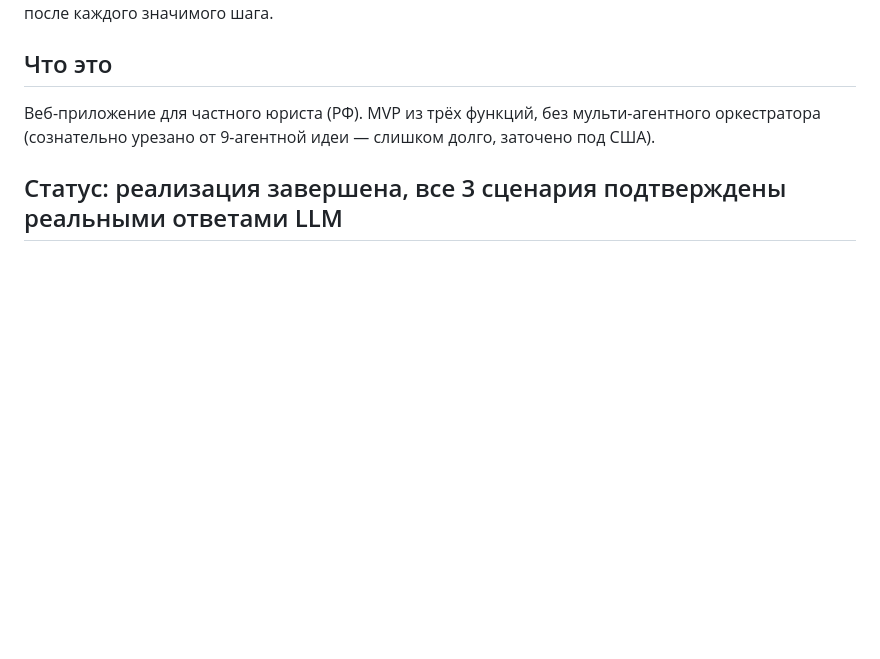
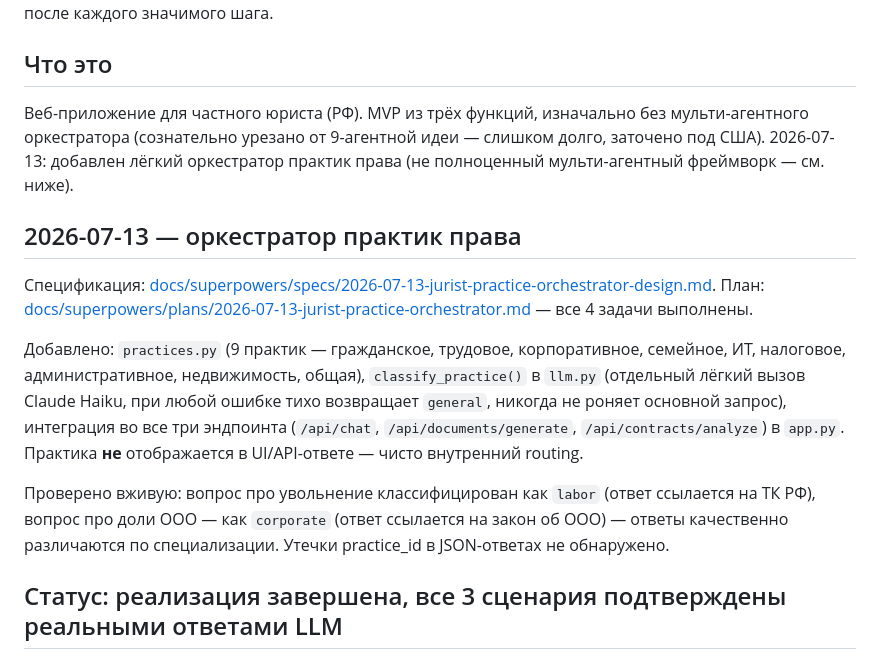
Before and after one commit to Oleg5603/Jurist, a Markdown page: PROGRESS.md, the part around the change. Drawn GitHub-style; blank space fills up the shorter version.

Commit message:
Verify practice orchestrator end-to-end; update PROGRESS.md
Confirmed labor vs. corporate law questions route to differently
specialized system prompts, with no practice id leaking into API
responses.

```diff
--- a/PROGRESS.md
+++ b/PROGRESS.md
@@ -3,7 +3,15 @@
 Читать этот файл в начале КАЖДОЙ новой сессии по проекту (особенно после падения чата), обновлять после каждого значимого шага.
 
 ## Что это
-Веб-приложение для частного юриста (РФ). MVP из трёх функций, без мульти-агентного оркестратора (сознательно урезано от 9-агентной идеи — слишком долго, заточено под США).
+Веб-приложение для частного юриста (РФ). MVP из трёх функций, изначально без мульти-агентного оркестратора (сознательно урезано от 9-агентной идеи — слишком долго, заточено под США). 2026-07-13: добавлен лёгкий оркестратор практик права (не полноценный мульти-агентный фреймворк — см. ниже).
+
+## 2026-07-13 — оркестратор практик права
+Спецификация: [docs/superpowers/specs/2026-07-13-jurist-practice-orchestrator-design.md](docs/superpowers/specs/2026-07-13-jurist-practice-orchestrator-design.md).
+План: [docs/superpowers/plans/2026-07-13-jurist-practice-orchestrator.md](docs/superpowers/plans/2026-07-13-jurist-practice-orchestrator.md) — все 4 задачи выполнены.
+
+Добавлено: `practices.py` (9 практик — гражданское, трудовое, корпоративное, семейное, ИТ, налоговое, административное, недвижимость, общая), `classify_practice()` в `llm.py` (отдельный лёгкий вызов Claude Haiku, при любой ошибке тихо возвращает `general`, никогда не роняет основной запрос), интеграция во все три эндпоинта (`/api/chat`, `/api/documents/generate`, `/api/contracts/analyze`) в `app.py`. Практика **не** отображается в UI/API-ответе — чисто внутренний routing.
+
+Проверено вживую: вопрос про увольнение классифицирован как `labor` (ответ ссылается на ТК РФ), вопрос про доли ООО — как `corporate` (ответ ссылается на закон об ООО) — ответы качественно различаются по специализации. Утечки practice_id в JSON-ответах не обнаружено.
 
 ## Статус: реализация завершена, все 3 сценария подтверждены реальными ответами LLM
 Спецификация: [docs/superpowers/specs/2026-07-12-jurist-mvp-design.md](docs/superpowers/specs/2026-07-12-jurist-mvp-design.md).
```
